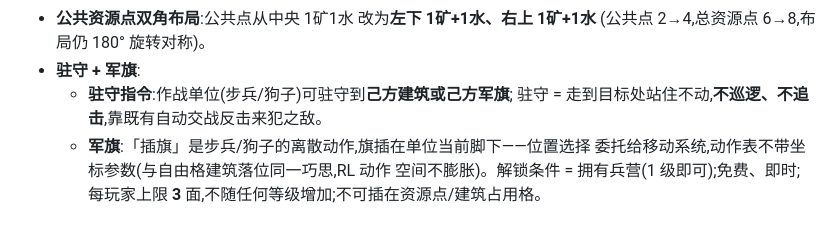
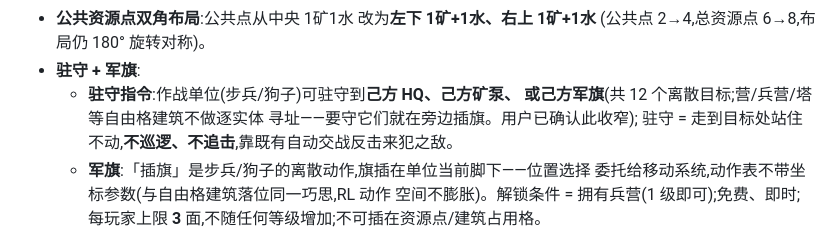
Before and after one commit to Asada-Sinon/TEOW, a Markdown page: issue.md, the part around the change. GitHub-like rendering.

Commit message:
v1.3 需求: 驻守目标收窄裁决同步(HQ+矿泵+3旗共12目标,用户确认)
Co-Authored-By: Claude Fable 5 <noreply@anthropic.com>

```diff
--- a/issue.md
+++ b/issue.md
@@ -135,7 +135,9 @@
 - **公共资源点双角布局**:公共点从中央 1矿1水 改为**左下 1矿+1水、右上 1矿+1水**
   (公共点 2→4,总资源点 6→8,布局仍 180° 旋转对称)。
 - **驻守 + 军旗**:
-  - **驻守指令**:作战单位(步兵/狗子)可驻守到**己方建筑或己方军旗**;
+  - **驻守指令**:作战单位(步兵/狗子)可驻守到**己方 HQ、己方矿泵、
+    或己方军旗**(共 12 个离散目标;营/兵营/塔等自由格建筑不做逐实体
+    寻址——要守它们就在旁边插旗。用户已确认此收窄);
     驻守 = 走到目标处站住不动,**不巡逻、不追击**,靠既有自动交战反击来犯之敌。
   - **军旗**:「插旗」是步兵/狗子的离散动作,旗插在单位当前脚下——位置选择
     委托给移动系统,动作表不带坐标参数(与自由格建筑落位同一巧思,RL 动作
```
Also changed, not shown: 1 other file.
